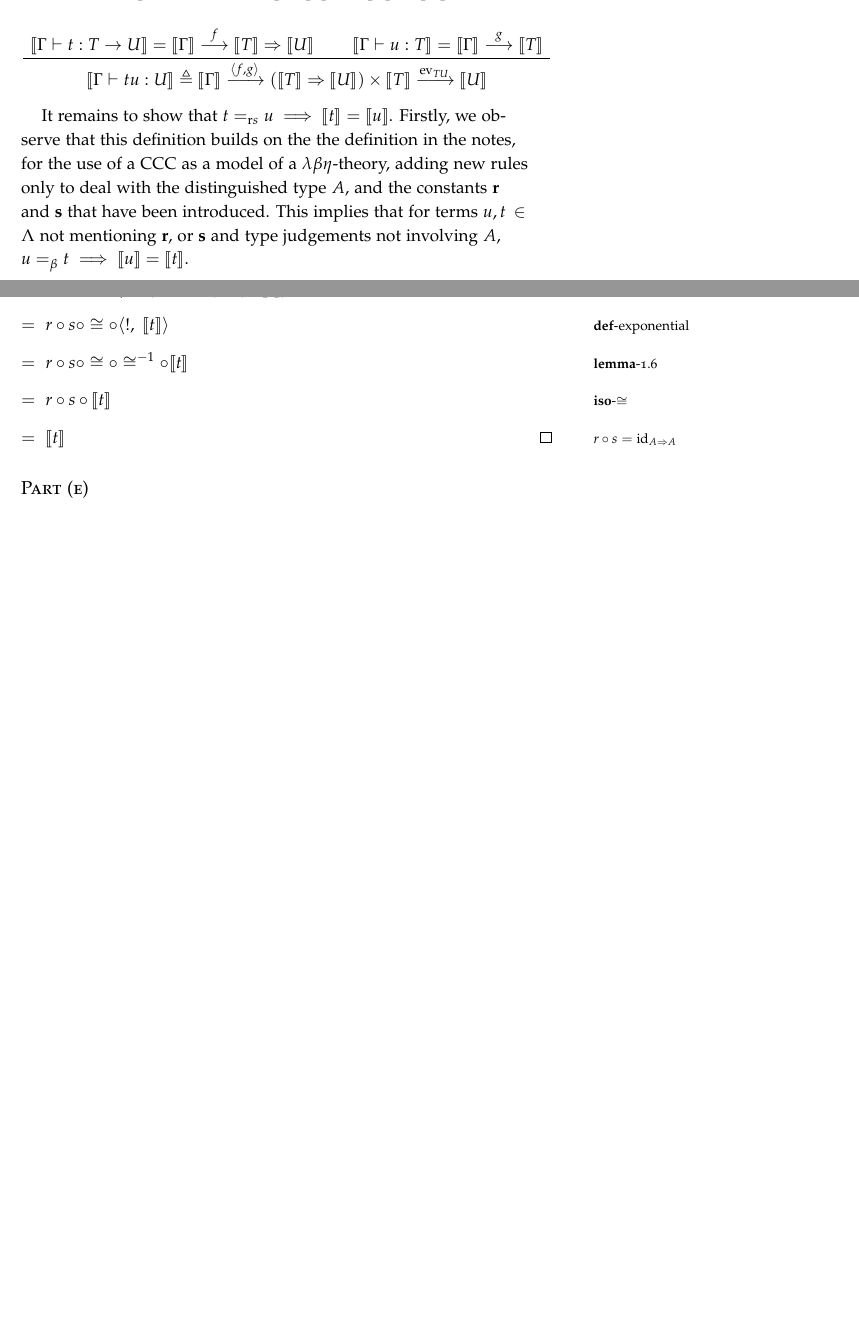
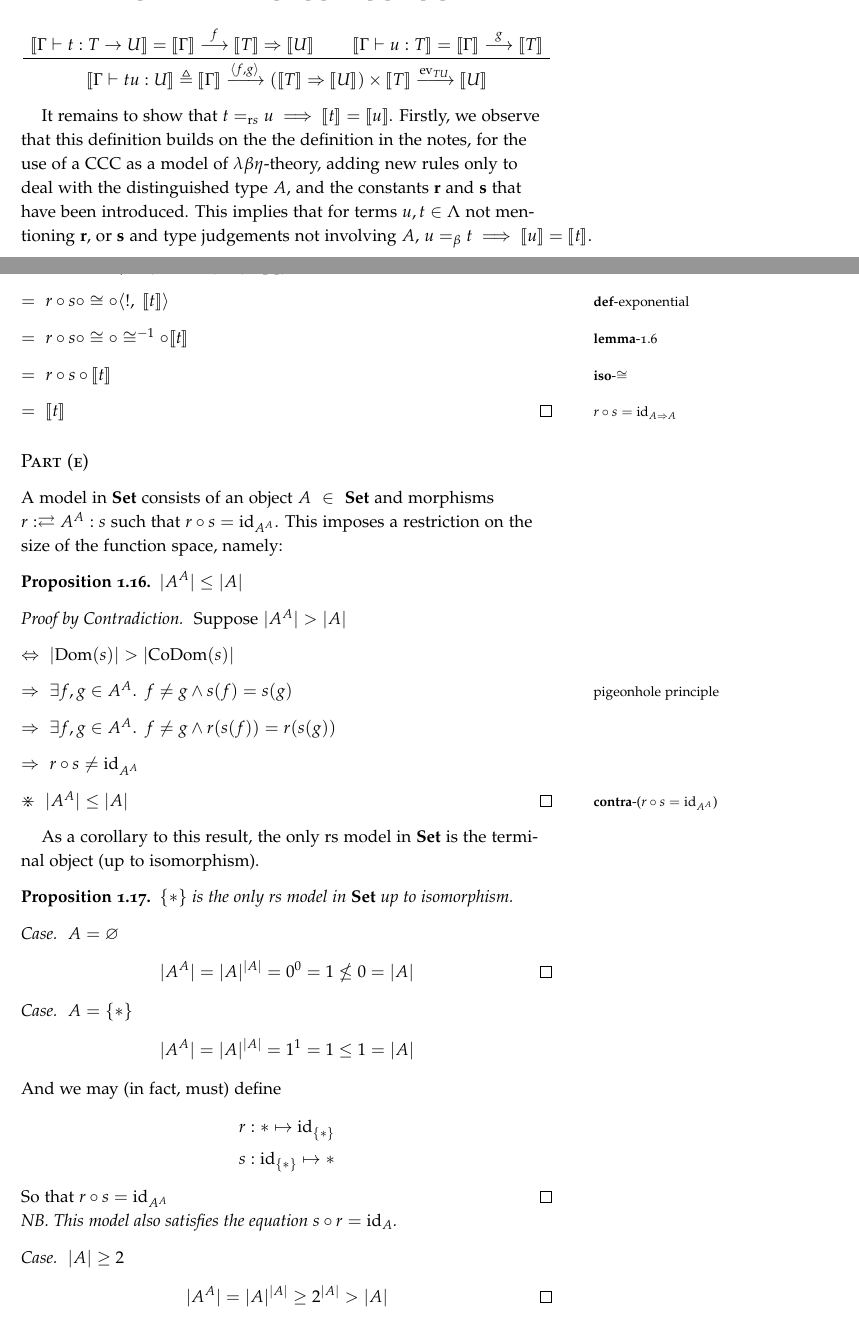
Before and after one commit to amnn/cpp-exam, a LaTeX document (report.tex, which reads question_2.tex): two parts of pages 17 and 19 of 19 before the commit and two parts of pages 17 and 19 of 20 after it, joined at a grey line, cut so that both start at the same text, the shorter picture padded with empty space. Compiled offline with pdfLaTeX.

Commit message:
2(e) Finished.

```diff
--- a/question_2.tex
+++ b/question_2.tex
@@ -340,5 +340,5 @@ And for rs-terms, take
   \BIC{$\sembrack{\Gamma\vdash tu : U}\triangleq\sembrack{\Gamma}\xrightarrow{\langle f,g\rangle}(\sembrack{T}\Exp\sembrack{U})\times\sembrack{T}\xrightarrow{\operatorname{ev}_{TU}}\sembrack{U}$}
 \end{prooftree}
 
-It remains to show that ${t =_{\text rs} u\implies \sembrack{t} = \sembrack{u}}$. Firstly, we observe that this definition builds on the the definition in the notes, for the use of a CCC as a model of a $\lambda\beta\eta$-theory, adding new rules only to deal with the distinguished type $A$, and the constants $\mathbf{r}$ and $\mathbf{s}$ that have been introduced. This implies that for terms $u,t\in\Lambda$ not mentioning $\mathbf{r}$, or $\mathbf{s}$ and type judgements not involving $A$, ${u =_\beta t \implies \sembrack{u} = \sembrack{t}}$.\\[1em]
+It remains to show that ${t =_{\text rs} u\implies \sembrack{t} = \sembrack{u}}$. Firstly, we observe that this definition builds on the the definition in the notes, for the use of a CCC as a model of $\lambda\beta\eta$-theory, adding new rules only to deal with the distinguished type $A$, and the constants $\mathbf{r}$ and $\mathbf{s}$ that have been introduced. This implies that for terms ${u,t\in\Lambda}$ not mentioning $\mathbf{r}$, or $\mathbf{s}$ and type judgements not involving $A$, ${u =_\beta t \implies \sembrack{u} = \sembrack{t}}$.\\[1em]
 
@@ -490,6 +490,63 @@ Now on to the main result:
 
 
 \subsection{Part (e)}\label{sec:q-2-e}
+
+A model in $\mathbf{Set}$ consists of an object $A\in\mathbf{Set}$ and morphisms ${r : \rightleftarrows A^A : s}$ such that ${r\compose s = \id_{A^A}}$. This imposes a restriction on the size of the function space, namely:
+
+\begin{prop}
+  $\abs{A^A}\leq\abs{A}$
+
+  \begin{proof}[Proof by Contradiction] Suppose $\abs{A^A} > \abs{A}$
+    \begin{itemize}
+      \item[\iffs] $\abs{\operatorname{Dom}(s)} > \abs{\operatorname{CoDom}(s)}$
+
+      \item[\imps] $\exists f, g\in A^A\ldotp~ f\neq g\land s(f) = s(g)$
+        \marginnote{pigeonhole principle}
+
+      \item[\imps] $\exists f, g\in A^A\ldotp~ f\neq g\land r(s(f)) = r(s(g))$
+
+      \item[\imps] $r\compose s\neq\id_{A^A}$
+      \item[\contras] $\abs{A^A}\leq\abs{A}$
+        \qedhere
+        \marginnote{\Contra-($r\compose s = \id_{A^A}$)}
+    \end{itemize}
+  \end{proof}
+\end{prop}
+
+As a corollary to this result, the only rs model in $\mathbf{Set}$ is the terminal object (up to isomorphism).
+
+\begin{prop}
+  $\{\ast\}$ is the only rs model in $\mathbf{Set}$ up to isomorphism.
+  \begin{proof}[Case]
+    $A = \varnothing$
+    \begin{align*}
+      \abs{A^A} = \abs{A}^{\abs{A}} = 0^0 = 1 \nleq 0 = \abs{A}
+      \tag*{\qedhere}
+    \end{align*}
+  \end{proof}
+
+  \begin{proof}[Case]
+    $A = \{\ast\}$
+    \begin{align*}
+      \abs{A^A} = \abs{A}^{\abs{A}} = 1^1 = 1 \leq 1 = \abs{A}
+    \end{align*}
+    And we may (in fact, must) define
+    \begin{align*}
+      r & : \ast \mapsto \id_{\{\ast\}}\\
+      s & : \id_{\{\ast\}} \mapsto \ast
+    \end{align*}
+    So that $r\compose s = \id_{A^A}$\qedhere\\
+    \noindent\textit{NB. This model also satisfies the equation $s\compose r = \id_A$.}
+  \end{proof}
+  \begin{proof}[Case]
+    $\abs{A}\geq 2$
+    \begin{align*}
+      \abs{A^A} = \abs{A}^{\abs{A}} \geq 2^{\abs{A}} > \abs{A}
+      \tag*{\qedhere}
+    \end{align*}
+  \end{proof}
+\end{prop}
+
 \subsection{Part (f)}\label{sec:q-2-f}
 \subsection{Part (g)}\label{sec:q-2-g}
 \subsection{Part (h)}\label{sec:q-2-h}
--- a/report.tex
+++ b/report.tex
@@ -9,6 +9,7 @@
 \usepackage{bm}
 \usepackage{bussproofs}
 \usepackage{enumerate}
+\usepackage{mathtools}
 \usepackage{stmaryrd}
 \usepackage{tikz}
 \usepackage{wasysym}
@@ -55,6 +56,7 @@
   \footnotesize#1}}}}
 }
 
+\DeclarePairedDelimiter\abs{\lvert}{\rvert}
 \DeclareMathOperator{\id}{id}
 \DeclareMathOperator{\FV}{FV}
 
```
Also changed, not shown: question_2.tex (6 more changed lines).
